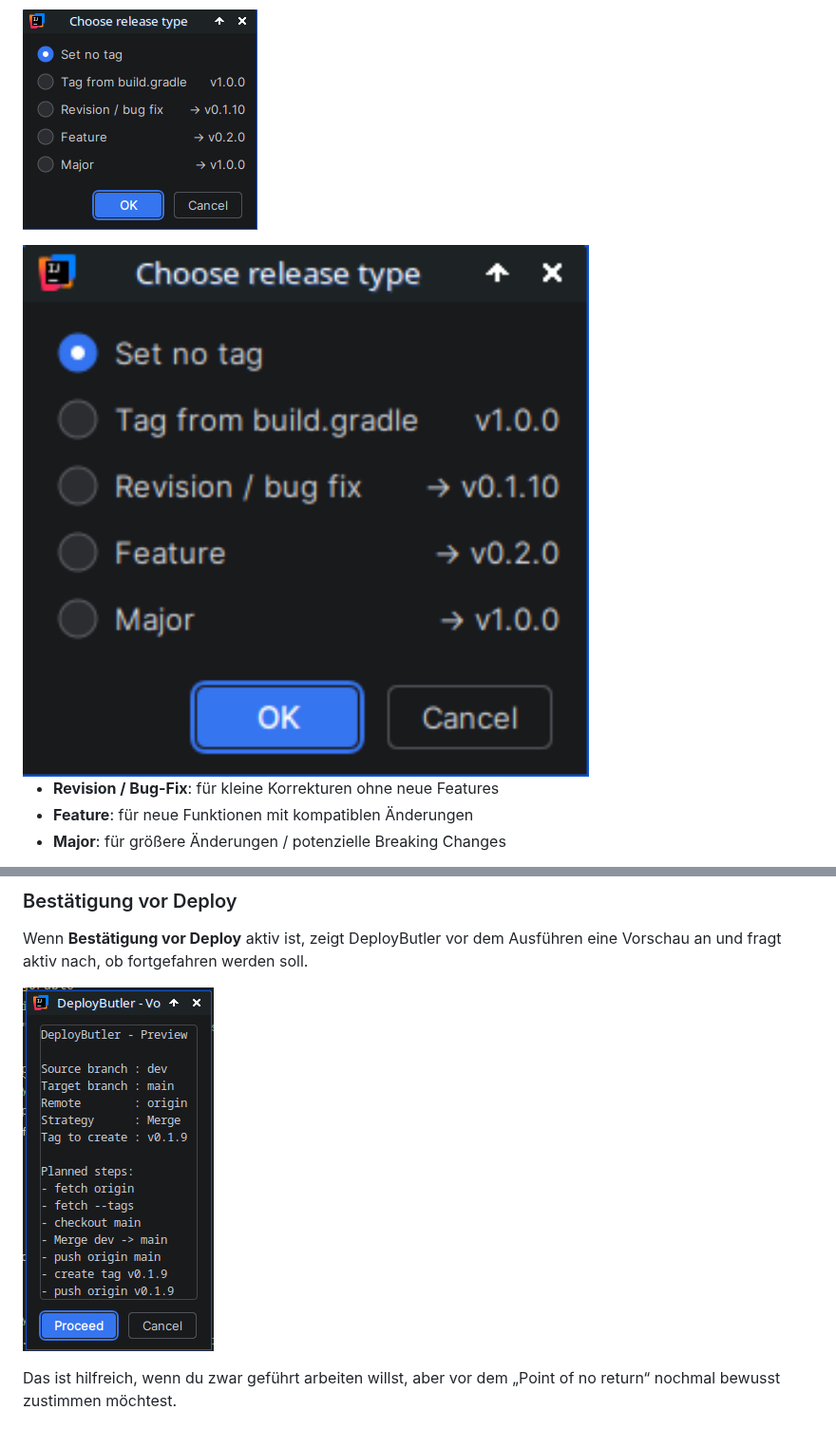
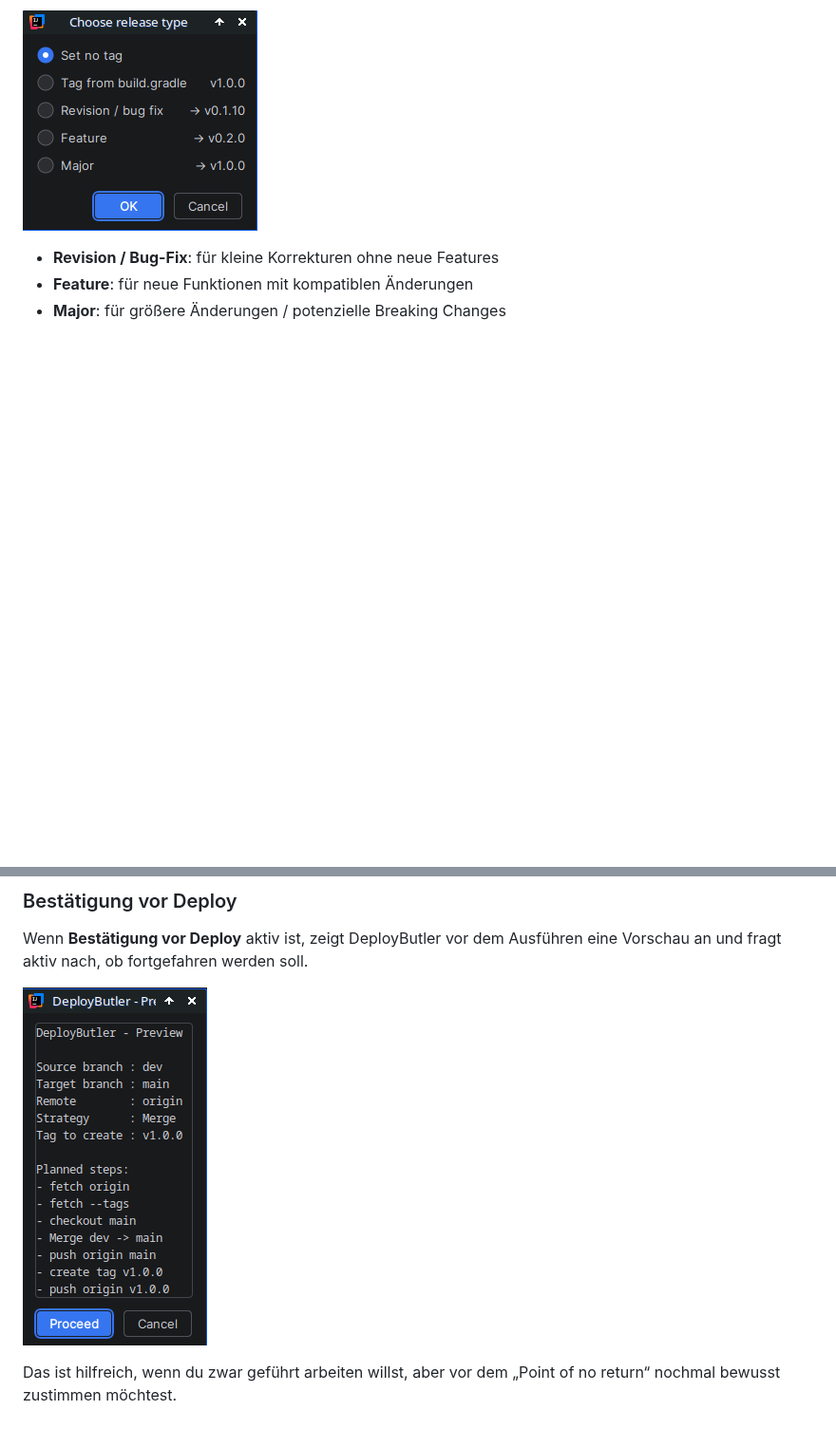
Before and after one commit to robNice/DeployButler, a Markdown page: README.de.md, 2 parts joined by grey strips. Shown at 95% size. Rendered like a GitHub page; pictures changed too: docs/assets/preview.png; blank space fills up the shorter version.

Commit message:
Remove duplicate version image references from README files.

```diff
--- a/README.de.md
+++ b/README.de.md
@@ -46,8 +46,6 @@ DeployButler kann einen Release-Typ auswählen lassen, um daraus den nächsten V
 Üblicherweise gibt es drei Varianten:
 
 ![Release-Typen](docs/assets/versions.png)
-
-<img src="docs/assets/versions.png" alt="Release-Typen" width="600">
 
 - **Revision / Bug-Fix**: für kleine Korrekturen ohne neue Features
 - **Feature**: für neue Funktionen mit kompatiblen Änderungen
```
Also changed, not shown: README.md (+0 -2 lines).
